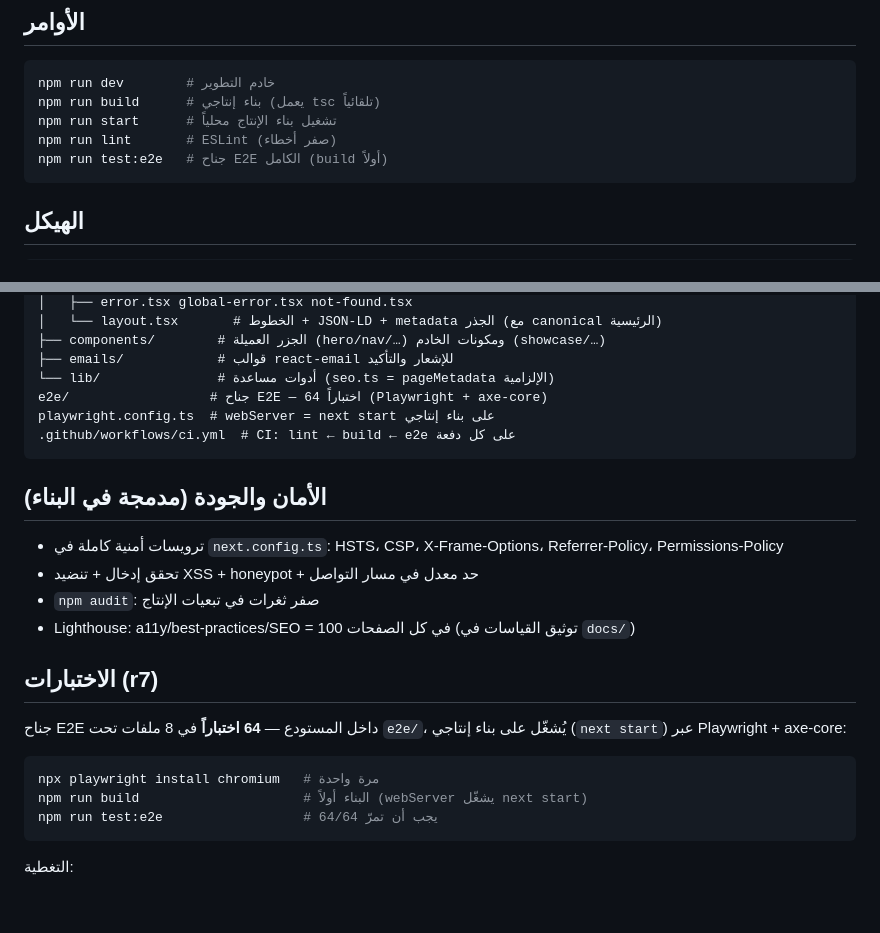
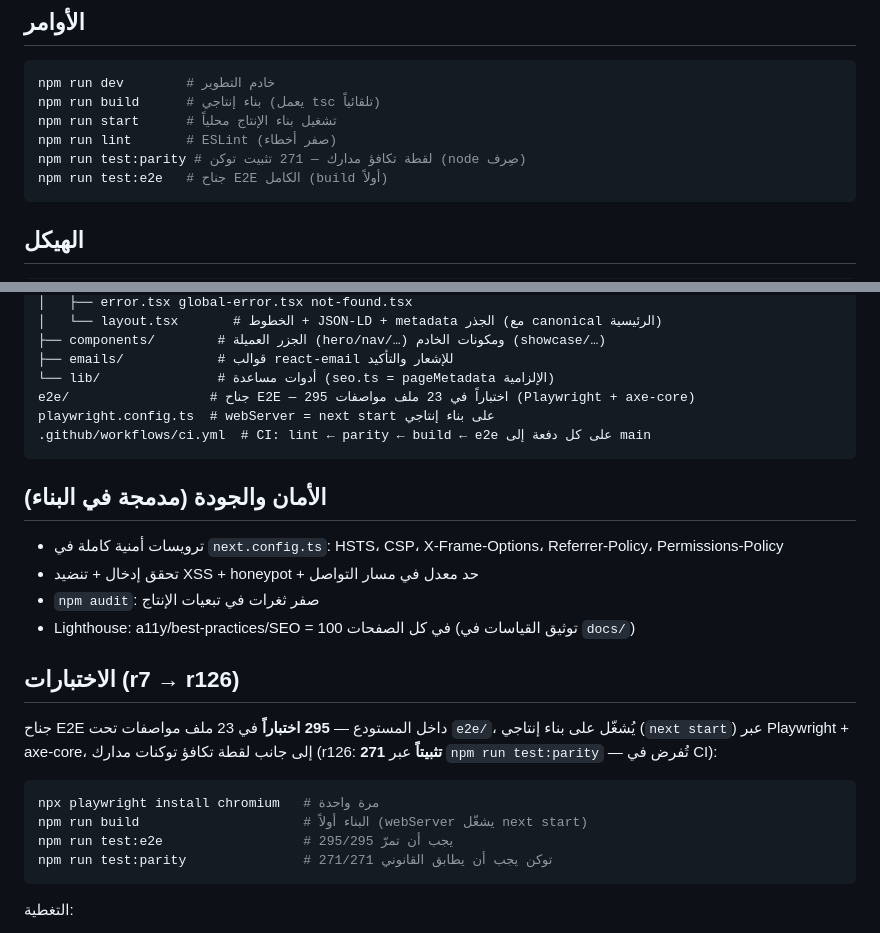
Before and after one commit to ahmadmedo1012/Smart-Link, a Markdown page: README.md, 2 parts joined by grey strips. Drawn GitHub-style; blank space fills up the shorter version.

````diff
--- a/README.md
+++ b/README.md
@@ -38,6 +38,7 @@ npm run dev        # خادم التطوير
 npm run build      # بناء إنتاجي (يعمل tsc تلقائياً)
 npm run start      # تشغيل بناء الإنتاج محلياً
 npm run lint       # ESLint (صفر أخطاء)
+npm run test:parity # لقطة تكافؤ مدارك — 271 تثبيت توكن (node صِرف)
 npm run test:e2e   # جناح E2E الكامل (build أولاً)
 ```
 
@@ -55,9 +56,9 @@ src/
 ├── components/        # الجزر العميلة (hero/nav/…) ومكونات الخادم (showcase/…)
 ├── emails/            # قوالب react-email للإشعار والتأكيد
 └── lib/               # أدوات مساعدة (seo.ts = pageMetadata الإلزامية)
-e2e/                  # جناح E2E — 64 اختباراً (Playwright + axe-core)
+e2e/                  # جناح E2E — 295 اختباراً في 23 ملف مواصفات (Playwright + axe-core)
 playwright.config.ts  # webServer = next start على بناء إنتاجي
-.github/workflows/ci.yml  # CI: lint ← build ← e2e على كل دفعة
+.github/workflows/ci.yml  # CI: lint ← parity ← build ← e2e على كل دفعة إلى main
 ```
 
 ## الأمان والجودة (مدمجة في البناء)
@@ -67,14 +68,15 @@ playwright.config.ts  # webServer = next start على بناء إنتاجي
 - `npm audit`: صفر ثغرات في تبعيات الإنتاج
 - Lighthouse: a11y/best-practices/SEO = 100 في كل الصفحات (توثيق القياسات في `docs/`)
 
-## الاختبارات (r7)
+## الاختبارات (r7 → r126)
 
-جناح E2E داخل المستودع — **64 اختباراً** في 8 ملفات تحت `e2e/`، يُشغّل على بناء إنتاجي (`next start`) عبر Playwright + axe-core:
+جناح E2E داخل المستودع — **295 اختباراً** في 23 ملف مواصفات تحت `e2e/`، يُشغّل على بناء إنتاجي (`next start`) عبر Playwright + axe-core، إلى جانب لقطة تكافؤ توكنات مدارك (r126: **271 تثبيتاً** عبر `npm run test:parity` — تُفرض في CI):
 
 ```bash
 npx playwright install chromium   # مرة واحدة
 npm run build                     # البناء أولاً (webServer يشغّل next start)
-npm run test:e2e                  # 64/64 يجب أن تمرّ
+npm run test:e2e                  # 295/295 يجب أن تمرّ
+npm run test:parity               # 271/271 توكن يجب أن يطابق القانوني
 ```
 
 التغطية:
````
Also changed, not shown: CLAUDE.md (+22 -10 lines).
